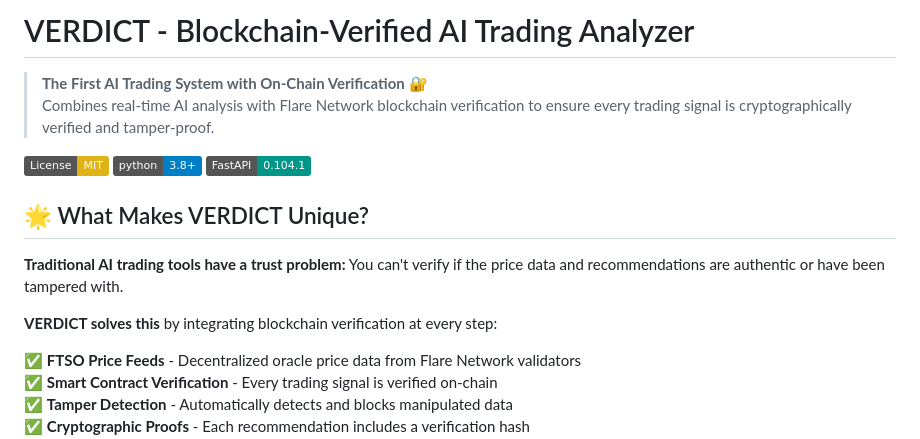
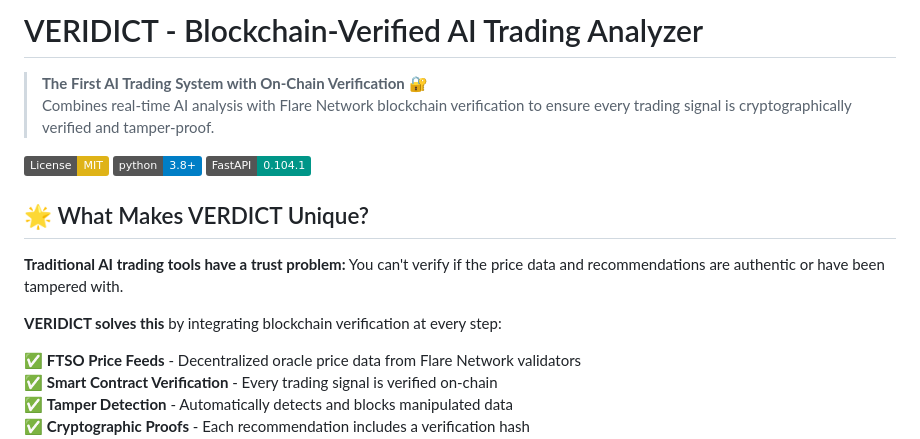
Before and after one commit to Akshatb2006/VERIDICT, a Markdown page: README.md, the part around the change. Drawn GitHub-style; badges without logos.

```diff
--- a/README.md
+++ b/README.md
@@ -1,4 +1,4 @@
-# VERDICT - Blockchain-Verified AI Trading Analyzer
+# VERIDICT - Blockchain-Verified AI Trading Analyzer
 
 > **The First AI Trading System with On-Chain Verification** 🔐
 > Combines real-time AI analysis with Flare Network blockchain verification to ensure every trading signal is cryptographically verified and tamper-proof.
@@ -11,7 +11,7 @@
 
 **Traditional AI trading tools have a trust problem:** You can't verify if the price data and recommendations are authentic or have been tampered with.
 
-**VERDICT solves this** by integrating blockchain verification at every step:
+**VERIDICT solves this** by integrating blockchain verification at every step:
 
 ✅ **FTSO Price Feeds** - Decentralized oracle price data from Flare Network validators
 ✅ **Smart Contract Verification** - Every trading signal is verified on-chain
```
